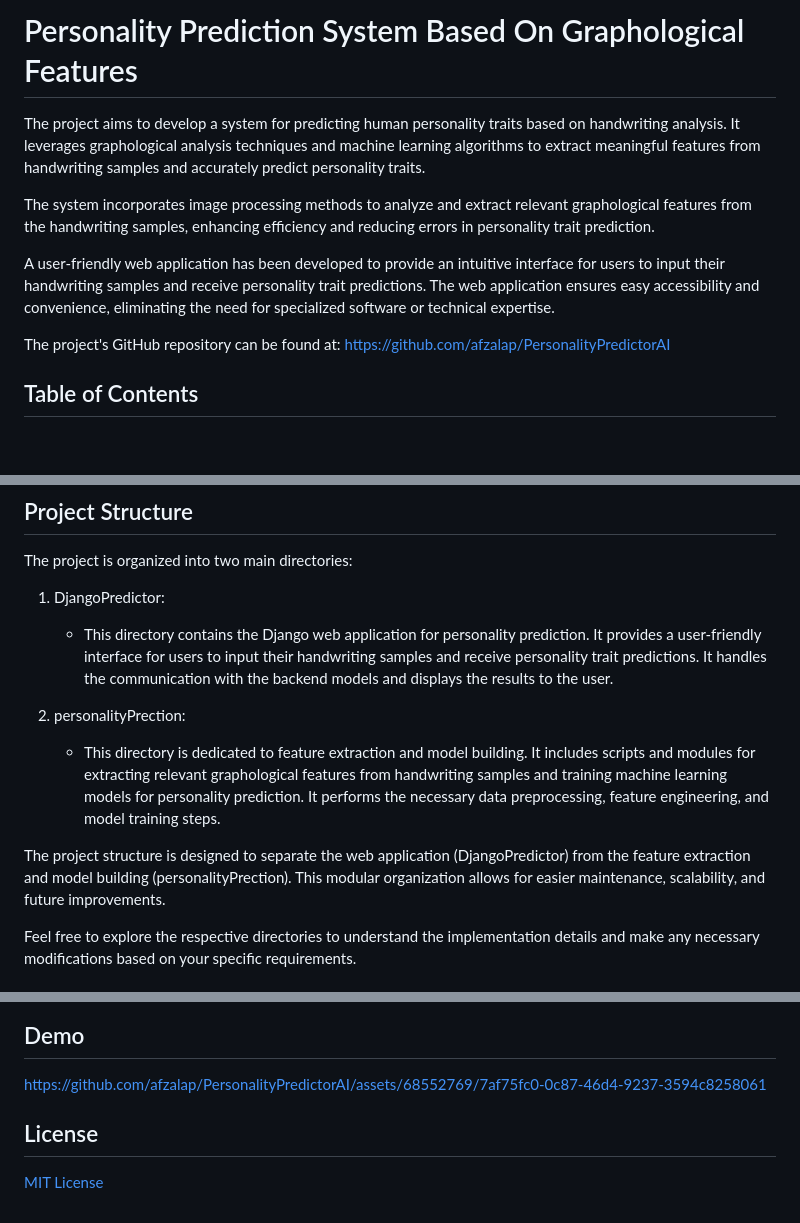
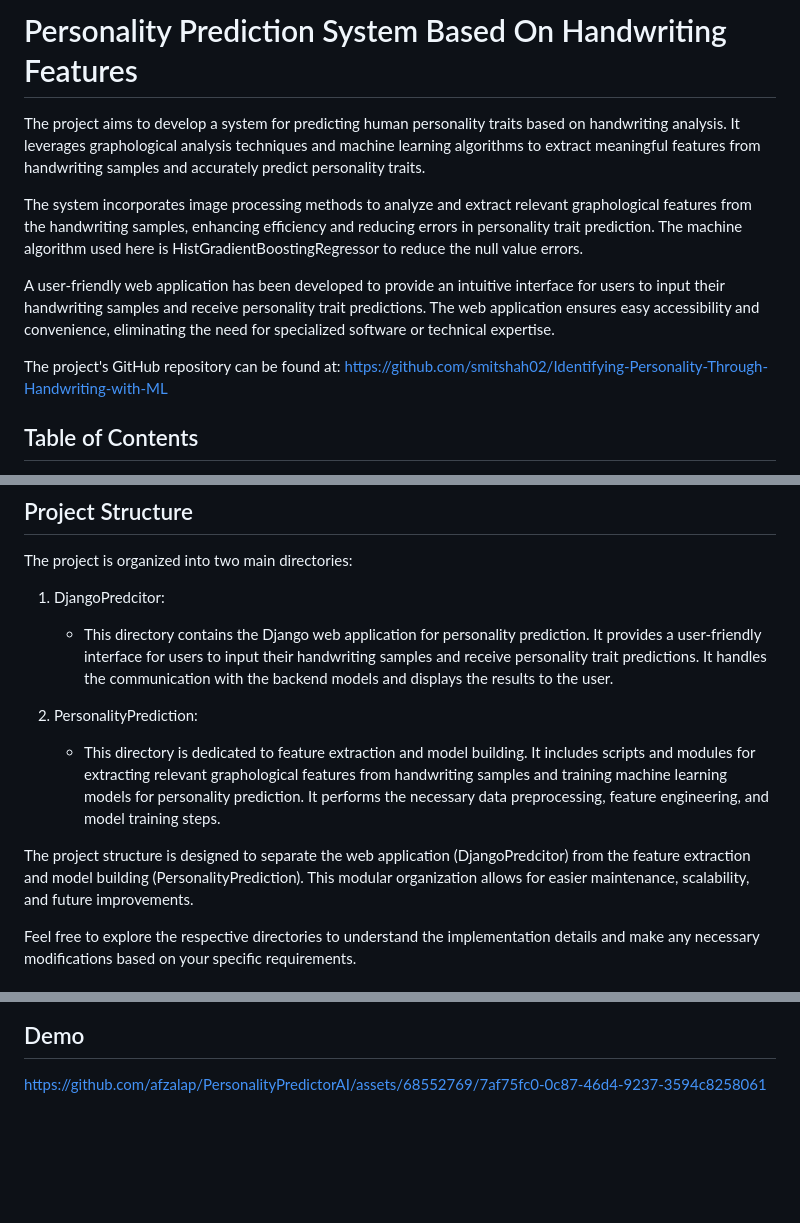
Before and after one commit to smitshah02/Identifying-Personality-Through-Handwriting-with-ML, a Markdown page: README.md, 3 parts joined by grey strips. Drawn GitHub-style; blank space fills up the shorter version.

```diff
--- a/README.md
+++ b/README.md
@@ -1,12 +1,12 @@
-# Personality Prediction System Based On Graphological Features
+# Personality Prediction System Based On Handwriting Features
 
 The project aims to develop a system for predicting human personality traits based on handwriting analysis. It leverages graphological analysis techniques and machine learning algorithms to extract meaningful features from handwriting samples and accurately predict personality traits.
 
-The system incorporates image processing methods to analyze and extract relevant graphological features from the handwriting samples, enhancing efficiency and reducing errors in personality trait prediction.
+The system incorporates image processing methods to analyze and extract relevant graphological features from the handwriting samples, enhancing efficiency and reducing errors in personality trait prediction. The machine algorithm used here is HistGradientBoostingRegressor to reduce the null value errors.
 
 A user-friendly web application has been developed to provide an intuitive interface for users to input their handwriting samples and receive personality trait predictions. The web application ensures easy accessibility and convenience, eliminating the need for specialized software or technical expertise.
 
-The project's GitHub repository can be found at: [https://github.com/afzalap/PersonalityPredictorAI](https://github.com/afzalap/PersonalityPredictorAI)
+The project's GitHub repository can be found at: [https://github.com/smitshah02/Identifying-Personality-Through-Handwriting-with-ML](https://github.com/smitshah02/Identifying-Personality-Through-Handwriting-with-ML)
 
 ## Table of Contents
 
@@ -22,13 +22,13 @@ The project's GitHub repository can be found at: [https://github.com/afzalap/Per
 
 The project is organized into two main directories:
 
-1. DjangoPredictor:
+1. DjangoPredcitor:
    - This directory contains the Django web application for personality prediction. It provides a user-friendly interface for users to input their handwriting samples and receive personality trait predictions. It handles the communication with the backend models and displays the results to the user.
 
-2. personalityPrection:
+2. PersonalityPrediction:
    - This directory is dedicated to feature extraction and model building. It includes scripts and modules for extracting relevant graphological features from handwriting samples and training machine learning models for personality prediction. It performs the necessary data preprocessing, feature engineering, and model training steps.
 
-The project structure is designed to separate the web application (DjangoPredictor) from the feature extraction and model building (personalityPrection). This modular organization allows for easier maintenance, scalability, and future improvements.
+The project structure is designed to separate the web application (DjangoPredcitor) from the feature extraction and model building (PersonalityPrediction). This modular organization allows for easier maintenance, scalability, and future improvements.
 
 Feel free to explore the respective directories to understand the implementation details and make any necessary modifications based on your specific requirements.
 
@@ -93,9 +93,3 @@ The input to the web App and the samples in the personalityPrection/data should
 
 
 https://github.com/afzalap/PersonalityPredictorAI/assets/68552769/7af75fc0-0c87-46d4-9237-3594c8258061
-
-
-
-## License
-
-[MIT License](LICENSE)
```
